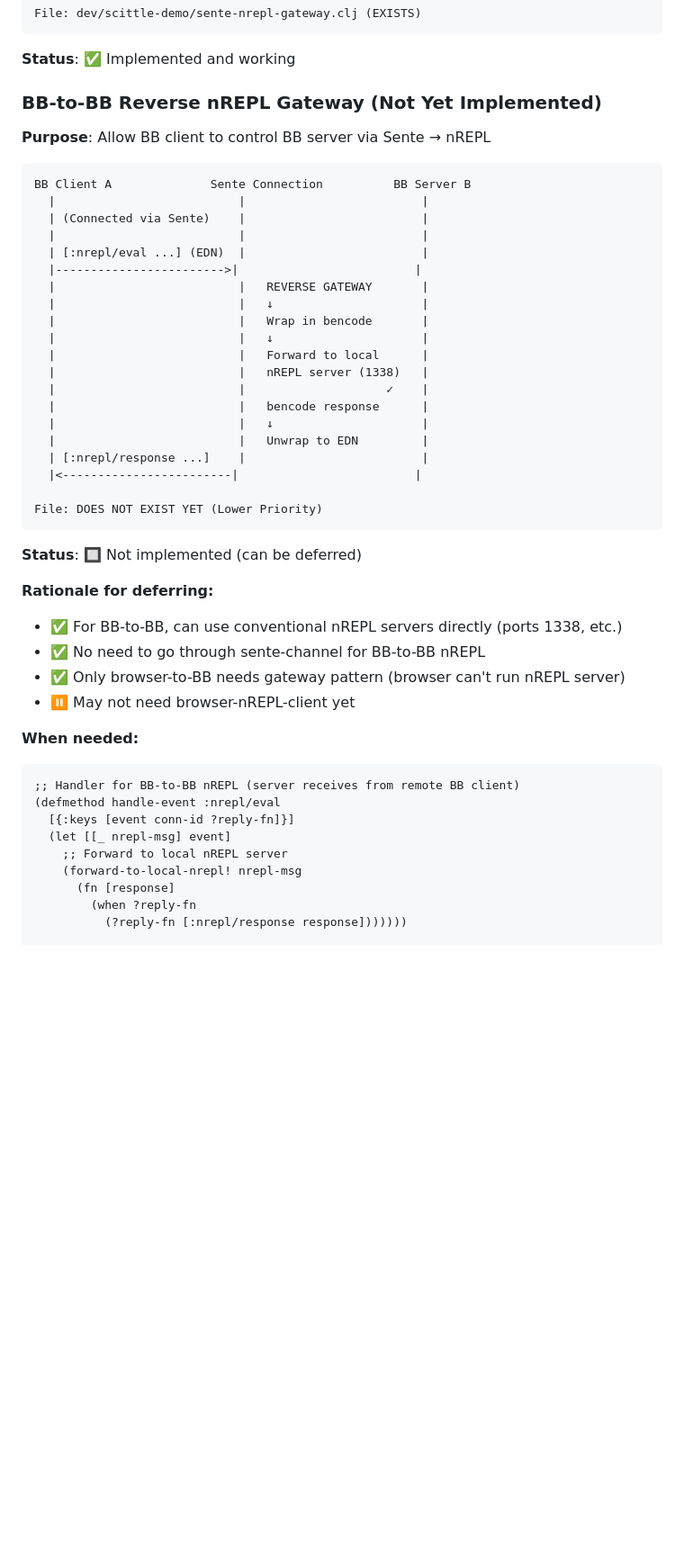
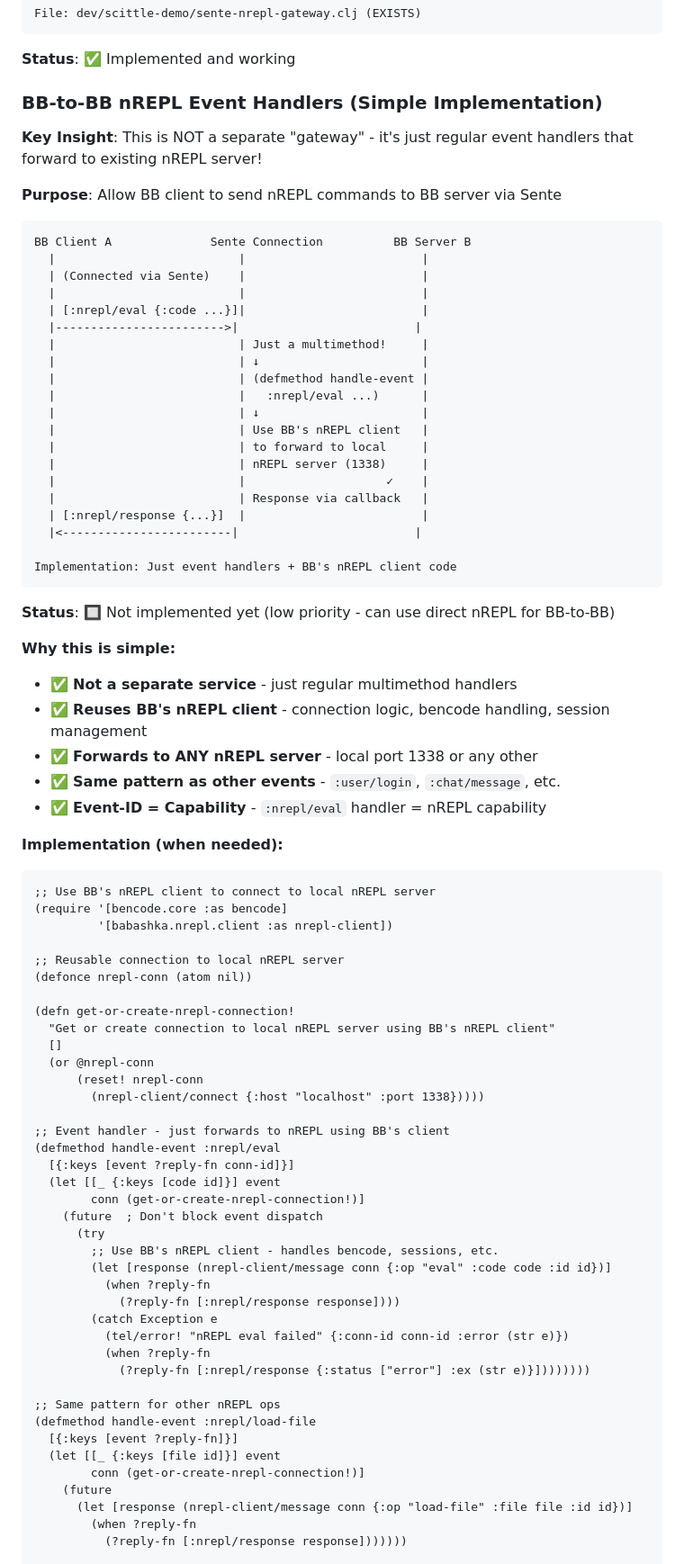
Before and after one commit to franks42/sente_lite, a Markdown page: doc/final-sente-lite-design-implementation.md, the part around one of its changes. Shown at 90% size. GitHub-like rendering; blank space fills up the shorter version.

Commit message:
docs: Clarify BB-to-BB nREPL as regular event handlers, not separate gateway
Simplified "BB-to-BB Reverse nREPL Gateway" section:

Key changes:
- Renamed to "BB-to-BB nREPL Event Handlers" (more accurate)
- NOT a separate gateway - just regular multimethod handlers
- Reuses BB's nREPL client infrastructure:
  - Connection pooling and session management
  - Bencode handling (no manual wrapping)
  - Built-in error handling and retries
- Same pattern as other events (:user/login, :chat/message)
- Aligns with capability discovery (event-ID = capability)

Benefits:
- Less code, more reliable
- Forwards to ANY nREPL server (local or remote)
- Consistent with overall architecture
- No special infrastructure needed

Implementation uses:
- babashka.nrepl.client for connection management
- Atom for connection pooling
- Future for non-blocking dispatch
- Standard ?reply-fn callback pattern

🤖 Generated with [Claude Code](https://claude.com/claude-code)

Co-Authored-By: Claude <noreply@anthropic.com>

````diff
--- a/doc/final-sente-lite-design-implementation.md
+++ b/doc/final-sente-lite-design-implementation.md
@@ -1610,50 +1610,84 @@ File: dev/scittle-demo/sente-nrepl-gateway.clj (EXISTS)
 
 **Status**: ✅ Implemented and working
 
-### BB-to-BB Reverse nREPL Gateway (Not Yet Implemented)
-
-**Purpose**: Allow BB client to control BB server via Sente → nREPL
+### BB-to-BB nREPL Event Handlers (Simple Implementation)
+
+**Key Insight**: This is NOT a separate "gateway" - it's just regular event handlers that forward to existing nREPL server!
+
+**Purpose**: Allow BB client to send nREPL commands to BB server via Sente
 
 ```
 BB Client A              Sente Connection          BB Server B
   |                          |                         |
   | (Connected via Sente)    |                         |
   |                          |                         |
-  | [:nrepl/eval ...] (EDN)  |                         |
+  | [:nrepl/eval {:code ...}]|                         |
   |------------------------>|                         |
-  |                          |   REVERSE GATEWAY       |
-  |                          |   ↓                     |
-  |                          |   Wrap in bencode       |
-  |                          |   ↓                     |
-  |                          |   Forward to local      |
-  |                          |   nREPL server (1338)   |
+  |                          | Just a multimethod!     |
+  |                          | ↓                       |
+  |                          | (defmethod handle-event |
+  |                          |   :nrepl/eval ...)      |
+  |                          | ↓                       |
+  |                          | Use BB's nREPL client   |
+  |                          | to forward to local     |
+  |                          | nREPL server (1338)     |
   |                          |                    ✓    |
-  |                          |   bencode response      |
-  |                          |   ↓                     |
-  |                          |   Unwrap to EDN         |
-  | [:nrepl/response ...]    |                         |
+  |                          | Response via callback   |
+  | [:nrepl/response {...}]  |                         |
   |<------------------------|                         |
 
-File: DOES NOT EXIST YET (Lower Priority)
-```
-
-**Status**: 🔲 Not implemented (can be deferred)
-
-**Rationale for deferring:**
-- ✅ For BB-to-BB, can use conventional nREPL servers directly (ports 1338, etc.)
-- ✅ No need to go through sente-channel for BB-to-BB nREPL
-- ✅ Only browser-to-BB needs gateway pattern (browser can't run nREPL server)
-- ⏸️ May not need browser-nREPL-client yet
-
-**When needed:**
-```clojure
-;; Handler for BB-to-BB nREPL (server receives from remote BB client)
+Implementation: Just event handlers + BB's nREPL client code
+```
+
+**Status**: 🔲 Not implemented yet (low priority - can use direct nREPL for BB-to-BB)
+
+**Why this is simple:**
+- ✅ **Not a separate service** - just regular multimethod handlers
+- ✅ **Reuses BB's nREPL client** - connection logic, bencode handling, session management
+- ✅ **Forwards to ANY nREPL server** - local port 1338 or any other
+- ✅ **Same pattern as other events** - `:user/login`, `:chat/message`, etc.
+- ✅ **Event-ID = Capability** - `:nrepl/eval` handler = nREPL capability
+
+**Implementation (when needed):**
+
+```clojure
+;; Use BB's nREPL client to connect to local nREPL server
+(require '[bencode.core :as bencode]
+         '[babashka.nrepl.client :as nrepl-client])
+
+;; Reusable connection to local nREPL server
+(defonce nrepl-conn (atom nil))
+
+(defn get-or-create-nrepl-connection!
+  "Get or create connection to local nREPL server using BB's nREPL client"
+  []
+  (or @nrepl-conn
+      (reset! nrepl-conn
+        (nrepl-client/connect {:host "localhost" :port 1338}))))
+
+;; Event handler - just forwards to nREPL using BB's client
 (defmethod handle-event :nrepl/eval
-  [{:keys [event conn-id ?reply-fn]}]
-  (let [[_ nrepl-msg] event]
-    ;; Forward to local nREPL server
-    (forward-to-local-nrepl! nrepl-msg
-      (fn [response]
+  [{:keys [event ?reply-fn conn-id]}]
+  (let [[_ {:keys [code id]}] event
+        conn (get-or-create-nrepl-connection!)]
+    (future  ; Don't block event dispatch
+      (try
+        ;; Use BB's nREPL client - handles bencode, sessions, etc.
+        (let [response (nrepl-client/message conn {:op "eval" :code code :id id})]
+          (when ?reply-fn
+            (?reply-fn [:nrepl/response response])))
+        (catch Exception e
+          (tel/error! "nREPL eval failed" {:conn-id conn-id :error (str e)})
+          (when ?reply-fn
+            (?reply-fn [:nrepl/response {:status ["error"] :ex (str e)}])))))))
+
+;; Same pattern for other nREPL ops
+(defmethod handle-event :nrepl/load-file
+  [{:keys [event ?reply-fn]}]
+  (let [[_ {:keys [file id]}] event
+        conn (get-or-create-nrepl-connection!)]
+    (future
+      (let [response (nrepl-client/message conn {:op "load-file" :file file :id id})]
         (when ?reply-fn
           (?reply-fn [:nrepl/response response]))))))
 
````
Also changed, not shown: other parts of doc/final-sente-lite-design-implementation.md (+23 -13 lines).
